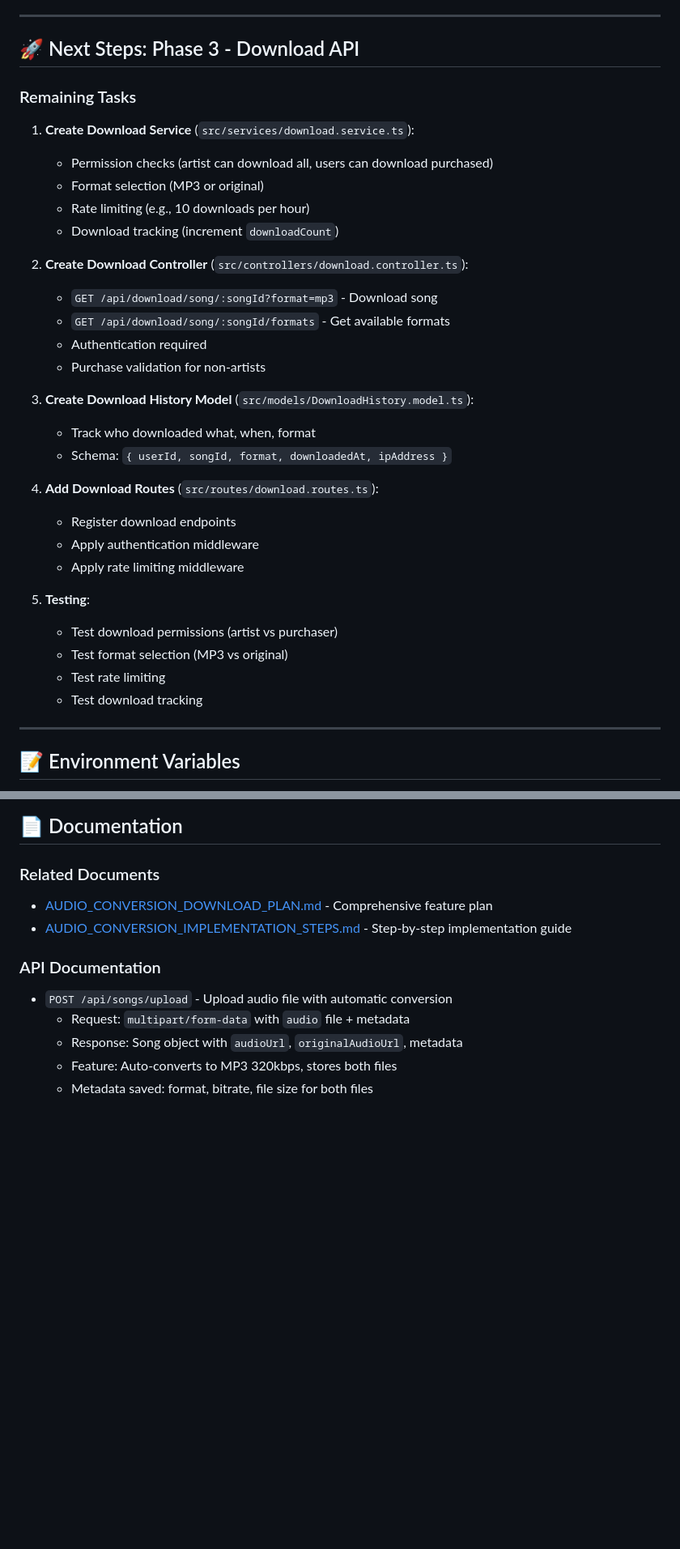
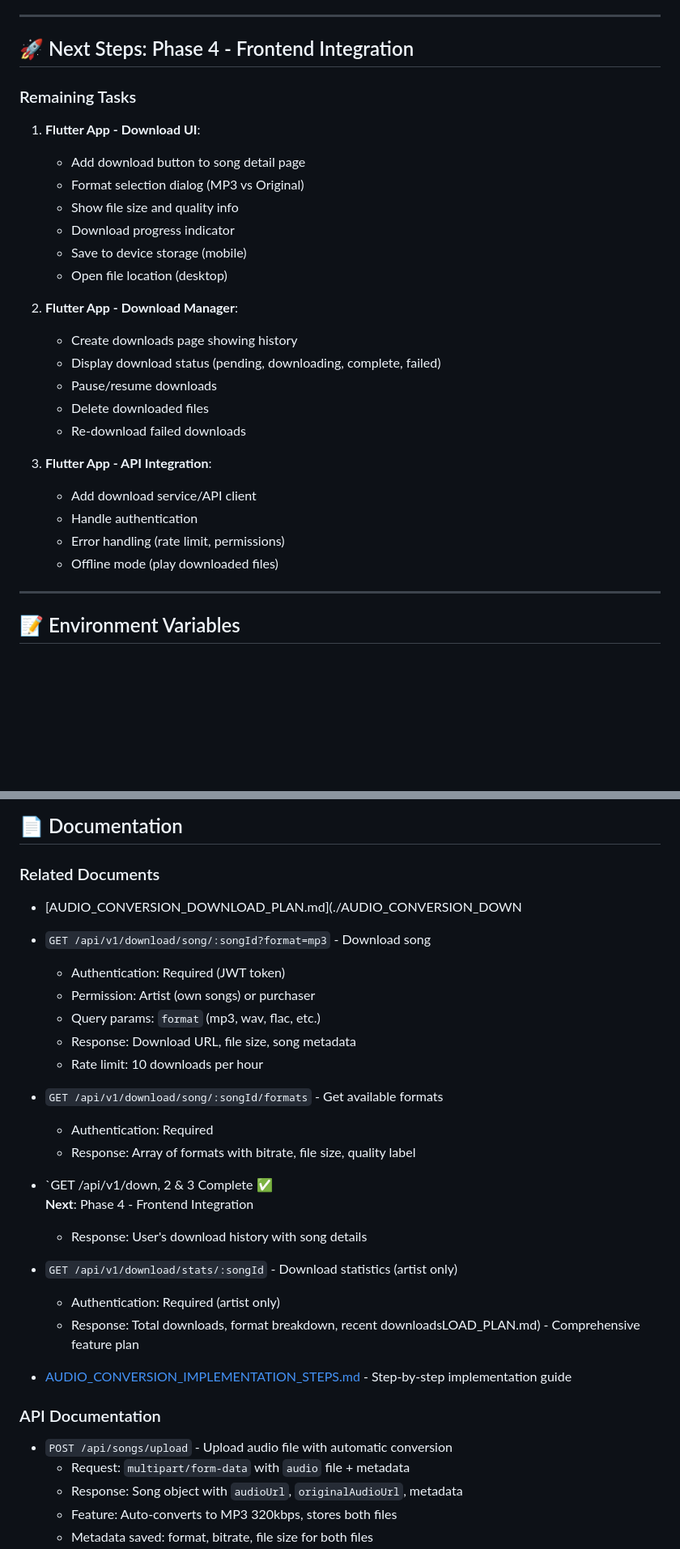
Before and after one commit to breakinghits01/artist-monetization-api, a Markdown page: AUDIO_CONVERSION_PROGRESS.md, 2 parts joined by grey strips. Shown at 81% size. Drawn GitHub-style; blank space fills up the shorter version.

```diff
--- a/AUDIO_CONVERSION_PROGRESS.md
+++ b/AUDIO_CONVERSION_PROGRESS.md
@@ -179,35 +253,29 @@
 
 ---
 
-## 🚀 Next Steps: Phase 3 - Download API
+## 🚀 Next Steps: Phase 4 - Frontend Integration
 
 ### Remaining Tasks
-1. **Create Download Service** (`src/services/download.service.ts`):
-   - Permission checks (artist can download all, users can download purchased)
-   - Format selection (MP3 or original)
-   - Rate limiting (e.g., 10 downloads per hour)
-   - Download tracking (increment `downloadCount`)
+1. **Flutter App - Download UI**:
+   - Add download button to song detail page
+   - Format selection dialog (MP3 vs Original)
+   - Show file size and quality info
+   - Download progress indicator
+   - Save to device storage (mobile)
+   - Open file location (desktop)
 
-2. **Create Download Controller** (`src/controllers/download.controller.ts`):
-   - `GET /api/download/song/:songId?format=mp3` - Download song
-   - `GET /api/download/song/:songId/formats` - Get available formats
-   - Authentication required
-   - Purchase validation for non-artists
+2. **Flutter App - Download Manager**:
+   - Create downloads page showing history
+   - Display download status (pending, downloading, complete, failed)
+   - Pause/resume downloads
+   - Delete downloaded files
+   - Re-download failed downloads
 
-3. **Create Download History Model** (`src/models/DownloadHistory.model.ts`):
-   - Track who downloaded what, when, format
-   - Schema: `{ userId, songId, format, downloadedAt, ipAddress }`
-
-4. **Add Download Routes** (`src/routes/download.routes.ts`):
-   - Register download endpoints
-   - Apply authentication middleware
-   - Apply rate limiting middleware
-
-5. **Testing**:
-   - Test download permissions (artist vs purchaser)
-   - Test format selection (MP3 vs original)
-   - Test rate limiting
-   - Test download tracking
+3. **Flutter App - API Integration**:
+   - Add download service/API client
+   - Handle authentication
+   - Error handling (rate limit, permissions)
+   - Offline mode (play downloaded files)
 
 ---
 
@@ -318,7 +394,26 @@ npm run build  # or: npx tsc --noEmit
 ## 📄 Documentation
 
 ### Related Documents
-- [AUDIO_CONVERSION_DOWNLOAD_PLAN.md](./AUDIO_CONVERSION_DOWNLOAD_PLAN.md) - Comprehensive feature plan
+- [AUDIO_CONVERSION_DOWNLOAD_PLAN.md](./AUDIO_CONVERSION_DOWN
+
+- `GET /api/v1/download/song/:songId?format=mp3` - Download song
+  - Authentication: Required (JWT token)
+  - Permission: Artist (own songs) or purchaser
+  - Query params: `format` (mp3, wav, flac, etc.)
+  - Response: Download URL, file size, song metadata
+  - Rate limit: 10 downloads per hour
+
+- `GET /api/v1/download/song/:songId/formats` - Get available formats
+  - Authentication: Required
+  - Response: Array of formats with bitrate, file size, quality label
+
+- `GET /api/v1/down, 2 & 3 Complete ✅
+**Next**: Phase 4 - Frontend Integration
+  - Response: User's download history with song details
+
+- `GET /api/v1/download/stats/:songId` - Download statistics (artist only)
+  - Authentication: Required (artist only)
+  - Response: Total downloads, format breakdown, recent downloadsLOAD_PLAN.md) - Comprehensive feature plan
 - [AUDIO_CONVERSION_IMPLEMENTATION_STEPS.md](./AUDIO_CONVERSION_IMPLEMENTATION_STEPS.md) - Step-by-step implementation guide
 
 ### API Documentation
```
Also changed, not shown: other parts of AUDIO_CONVERSION_PROGRESS.md (+85 -3 lines).
